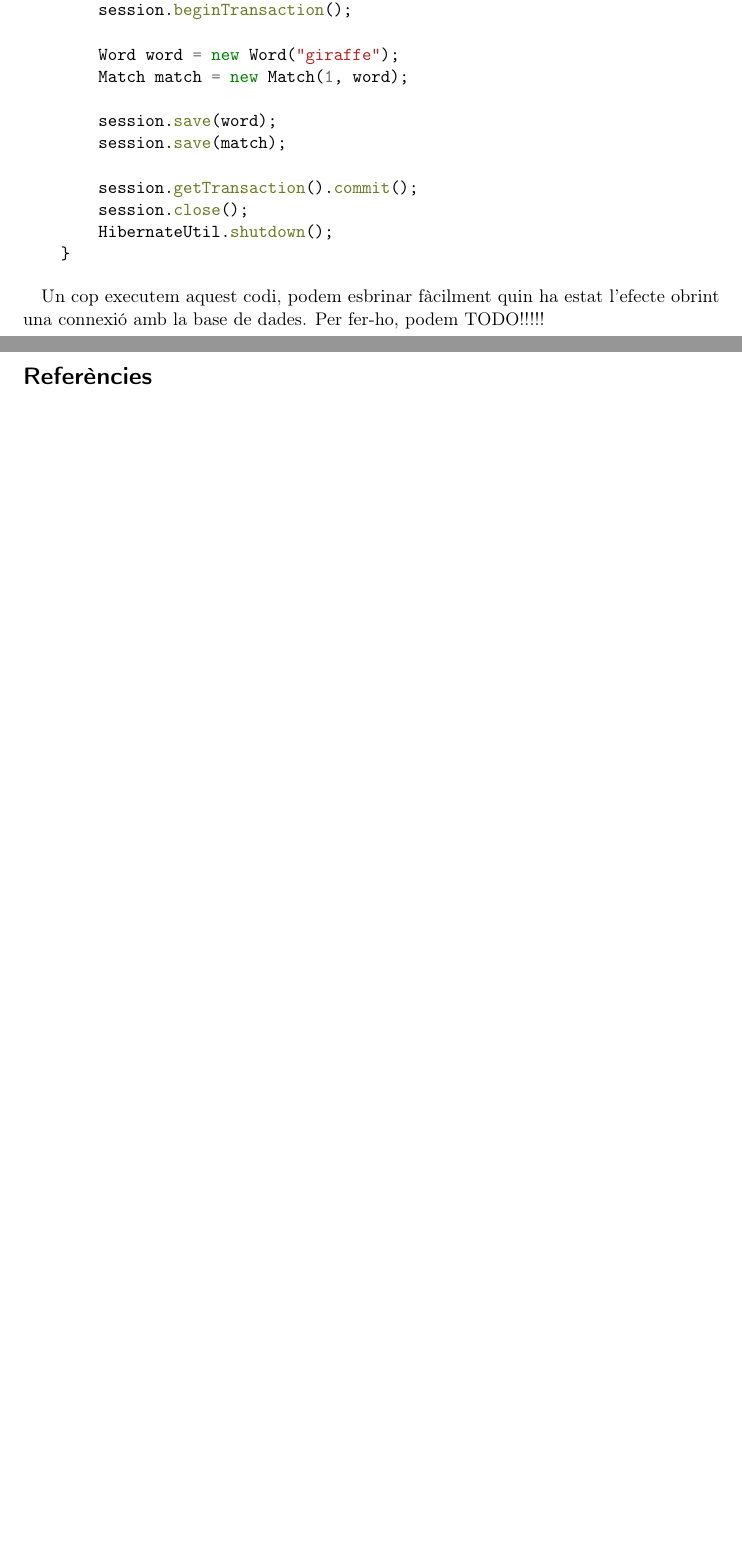
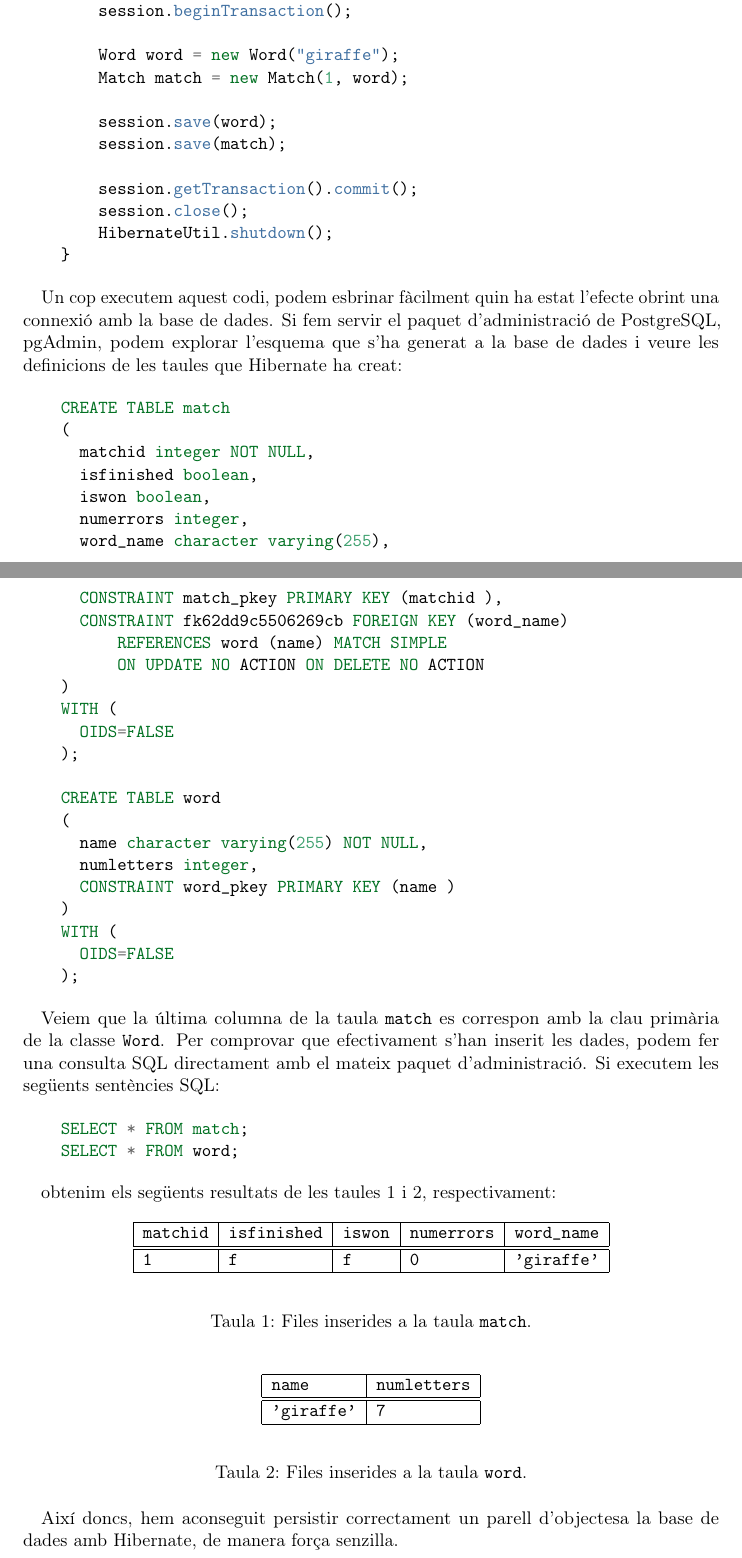
Before and after one commit to necavit/AS, a LaTeX document (report/word-guess.tex, which reads report/hibernate_section.tex): two parts of pages 8 and 9 of 9 before the commit and two parts of pages 8 and 9 of 10 after it, joined at a grey line, cut so that both start at the same text, the shorter picture padded with empty space. Compiled offline with pdfLaTeX.

Commit message:
project documentations almost finished - only appendices are left

```diff
--- a/report/hibernate_section.tex
+++ b/report/hibernate_section.tex
@@ -113,4 +113,71 @@ Implementem tot seguit un petit programa de prova per inserir un objecte de la c
     }
 \end{minted}
 
-Un cop executem aquest codi, podem esbrinar fàcilment quin ha estat l'efecte obrint una connexió amb la base de dades. Per fer-ho, podem TODO!!!!!
+Un cop executem aquest codi, podem esbrinar fàcilment quin ha estat l'efecte obrint una connexió amb la base de dades. Si fem servir el paquet d'administració de PostgreSQL, pgAdmin, podem explorar l'esquema que s'ha generat a la base de dades i veure les definicions de les taules que Hibernate ha creat:
+
+\begin{minted}{sql}
+    CREATE TABLE match
+    (
+      matchid integer NOT NULL,
+      isfinished boolean,
+      iswon boolean,
+      numerrors integer,
+      word_name character varying(255),
+      CONSTRAINT match_pkey PRIMARY KEY (matchid ),
+      CONSTRAINT fk62dd9c5506269cb FOREIGN KEY (word_name)
+          REFERENCES word (name) MATCH SIMPLE
+          ON UPDATE NO ACTION ON DELETE NO ACTION
+    )
+    WITH (
+      OIDS=FALSE
+    );
+
+    CREATE TABLE word
+    (
+      name character varying(255) NOT NULL,
+      numletters integer,
+      CONSTRAINT word_pkey PRIMARY KEY (name )
+    )
+    WITH (
+      OIDS=FALSE
+    );
+\end{minted}
+
+Veiem que la última columna de la taula \texttt{match} es correspon amb la clau primària de la classe \texttt{Word}. Per comprovar que efectivament s'han inserit les dades, podem fer una consulta SQL directament amb el mateix paquet d'administració. Si executem les següents sentències SQL:
+
+\begin{minted}{sql}
+    SELECT * FROM match;
+    SELECT * FROM word;
+\end{minted}
+
+obtenim els següents resultats de les taules \ref{table:selectmatch} i \ref{table:selectword}, respectivament:
+
+\begin{table}[h]
+	\begin{center}
+		\begin{tabular}{|l|l|l|l|l|}
+			\hline
+			\texttt{matchid} & \texttt{isfinished} & \texttt{iswon} & \texttt{numerrors} & \texttt{word\_name} \\
+			\hline \hline
+			\texttt{1} & \texttt{f} & \texttt{f} & \texttt{0} & \texttt{'giraffe'} \\
+			\hline
+		\end{tabular}
+	\end{center}
+	\caption{Files inserides a la taula \texttt{match}.}
+	\label{table:selectmatch}
+\end{table}
+
+\begin{table}[h]
+	\begin{center}
+		\begin{tabular}{|l|l|}
+			\hline
+			\texttt{name} & \texttt{numletters} \\
+			\hline \hline
+			\texttt{'giraffe'} & \texttt{7} \\
+			\hline
+		\end{tabular}
+	\end{center}
+	\caption{Files inserides a la taula \texttt{word}.}
+	\label{table:selectword}
+\end{table}
+
+Així doncs, hem aconseguit persistir correctament un parell d'objectesa la base de dades amb Hibernate, de manera força senzilla.
--- a/report/word-guess.tex
+++ b/report/word-guess.tex
@@ -11,6 +11,7 @@
 \usepackage[hidelinks]{hyperref}
 \usepackage{color}
 \usepackage{minted}
+\usemintedstyle{friendly}
 \usepackage{todonotes}
 \usepackage[section]{placeins}
 \usepackage{authblk}
```
Also changed, not shown: report/muntant_entorn_section.tex (+1 -1 lines), report/references.bib (+6 -0 lines), report/figures/concept_model_impl.pdf (added), report/hibernate_section.tex (4 more changed lines).
